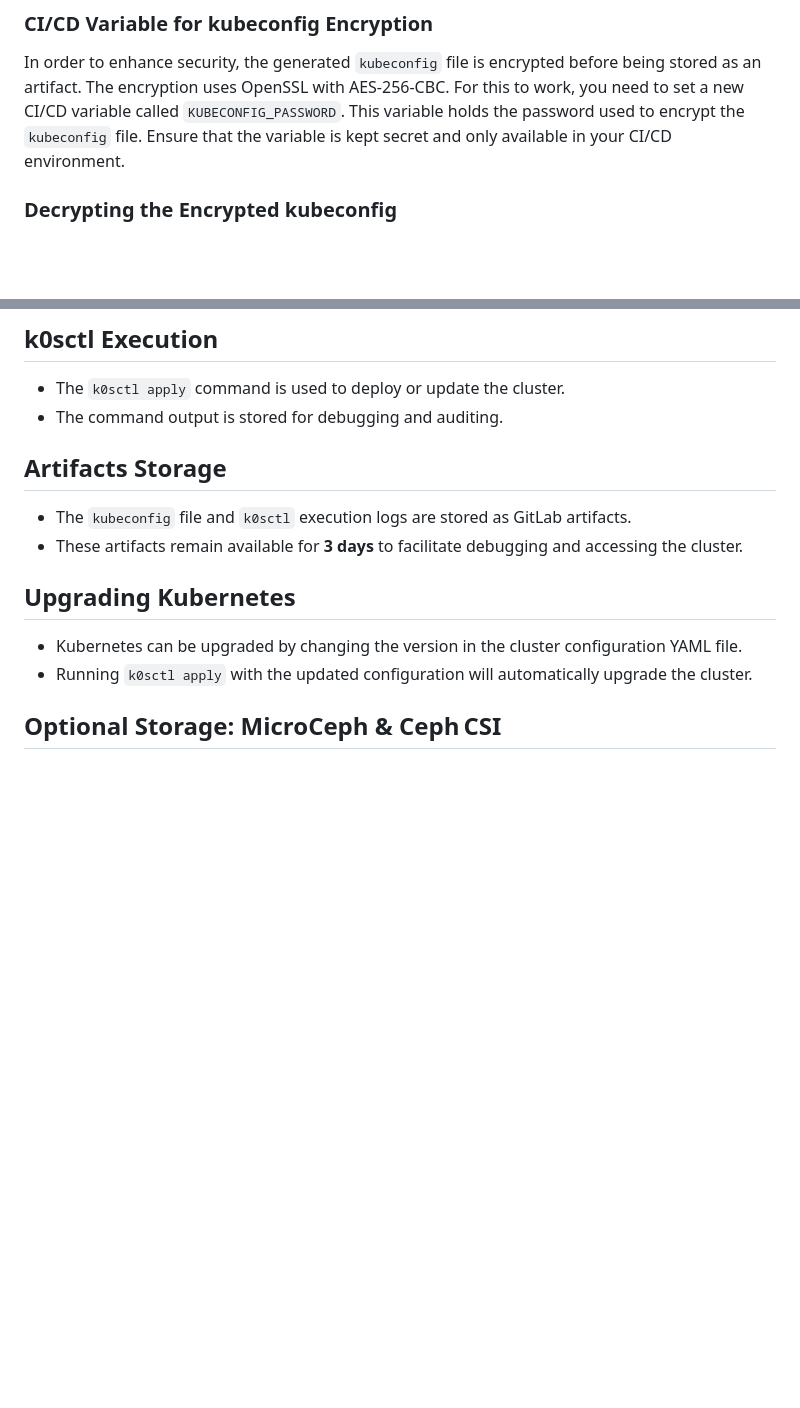
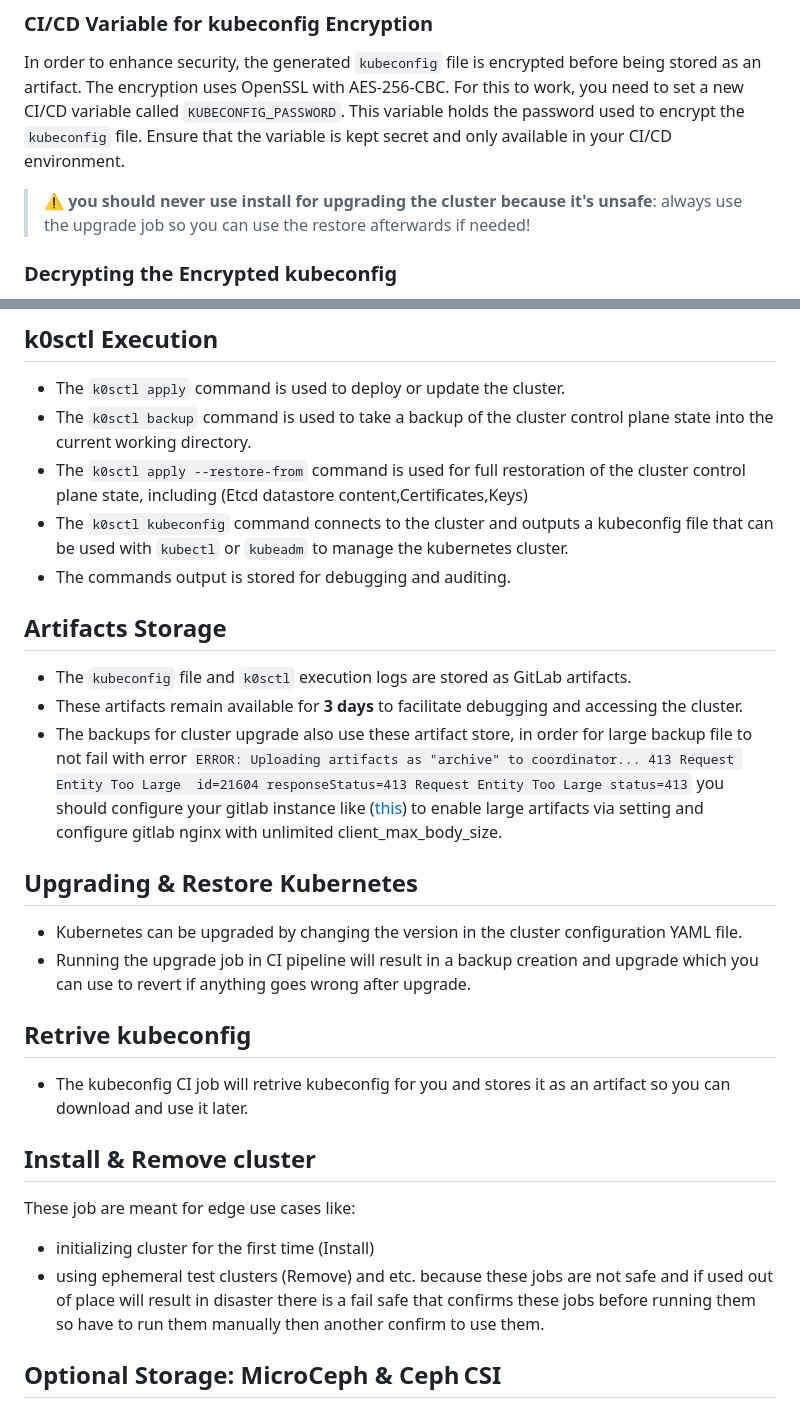
Before and after one commit to ABaradar/CtlBreeze, a Markdown page: README.md, 2 parts joined by grey strips. Drawn GitHub-style; blank space fills up the shorter version.

Commit message:
docs: added new ci documents

```diff
--- a/README.md
+++ b/README.md
@@ -37,6 +37,8 @@ cat id_rsa | base64 -w0
 ### CI/CD Variable for kubeconfig Encryption
 
 In order to enhance security, the generated `kubeconfig` file is encrypted before being stored as an artifact. The encryption uses OpenSSL with AES-256-CBC. For this to work, you need to set a new CI/CD variable called `KUBECONFIG_PASSWORD`. This variable holds the password used to encrypt the `kubeconfig` file. Ensure that the variable is kept secret and only available in your CI/CD environment.
+
+> :warning: **you should never use install for upgrading the cluster because it's unsafe**: always use the upgrade job so you can use the restore afterwards if needed!
 
 ### Decrypting the Encrypted kubeconfig
 
@@ -138,17 +140,34 @@ echo -e "rbd\nnbd" | sudo tee /etc/modules-load.d/ceph.conf # Persist Across Reb
 ## k0sctl Execution
 
 - The `k0sctl apply` command is used to deploy or update the cluster.
-- The command output is stored for debugging and auditing.
+- The `k0sctl backup` command is used to take a backup of the cluster control plane state into the current working directory.
+- The `k0sctl apply --restore-from` command is used for full restoration of the cluster control plane state, including (Etcd datastore content,Certificates,Keys)
+- The `k0sctl kubeconfig` command connects to the cluster and outputs a kubeconfig file that can be used with `kubectl` or `kubeadm` to manage the kubernetes cluster.
+- The commands output is stored for debugging and auditing.
 
 ## Artifacts Storage
 
 - The `kubeconfig` file and `k0sctl` execution logs are stored as GitLab artifacts.
 - These artifacts remain available for **3 days** to facilitate debugging and accessing the cluster.
+- The backups for cluster upgrade also use these artifact store, in order for large backup file to not fail with error `ERROR: Uploading artifacts as "archive" to coordinator... 413 Request Entity Too Large  id=21604 responseStatus=413 Request Entity Too Large status=413` you should configure your gitlab instance like ([this](https://forum.gitlab.com/t/uploading-artifacts-to-coordinator-too-large-archive/41441/5)) to enable large artifacts via setting and configure gitlab nginx with unlimited client_max_body_size.
 
-## Upgrading Kubernetes
+
+## Upgrading & Restore Kubernetes
 
 - Kubernetes can be upgraded by changing the version in the cluster configuration YAML file.
-- Running `k0sctl apply` with the updated configuration will automatically upgrade the cluster.
+- Running the upgrade job in CI pipeline will result in a backup creation and upgrade which you can use to revert if anything goes wrong after upgrade.
+
+## Retrive kubeconfig
+
+- The kubeconfig CI job will retrive kubeconfig for you and stores it as an artifact so you can download and use it later.
+
+## Install & Remove cluster
+
+These job are meant for edge use cases like:
+- initializing cluster for the first time (Install)
+- using ephemeral test clusters (Remove)
+and etc. because these jobs are not safe and if used out of place will result in disaster there is a fail safe that confirms these jobs before running them so have to run them manually then another confirm to use them.
+
 
 ## Optional Storage: MicroCeph & Ceph CSI
 
```
